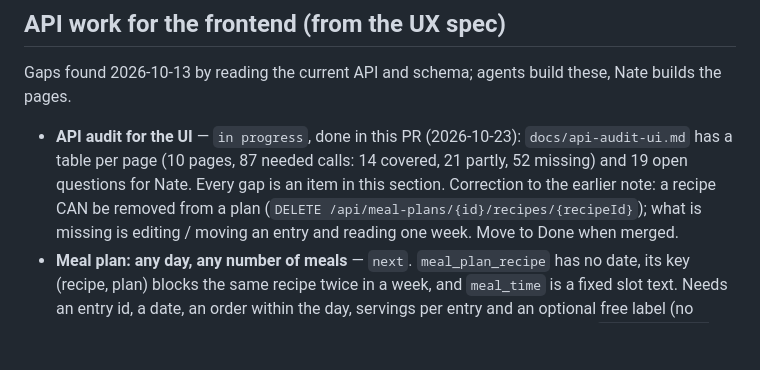
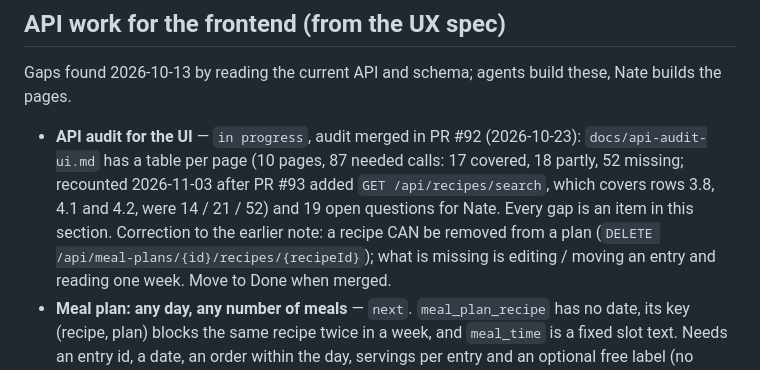
Before and after one commit to Nate-ryan-7690/dahaem, a Markdown page: docs/BACKLOG.md, the part around the change. Drawn GitHub-style; blank space fills up the shorter version.

```diff
--- a/docs/BACKLOG.md
+++ b/docs/BACKLOG.md
@@ -318,9 +318,10 @@ not legal advice; verify before any public release.
 
 Gaps found 2026-10-13 by reading the current API and schema; agents build these, Nate builds the pages.
 
-- **API audit for the UI** — `in progress`, done in this PR (2026-10-23): `docs/api-audit-ui.md` has a table per
-  page (10 pages, 87 needed calls: 14 covered, 21 partly, 52 missing) and 19 open questions for Nate. Every gap is
-  an item in this section. Correction to the earlier note: a recipe CAN be removed from a plan
+- **API audit for the UI** — `in progress`, audit merged in PR #92 (2026-10-23): `docs/api-audit-ui.md` has a table
+  per page (10 pages, 87 needed calls: 17 covered, 18 partly, 52 missing; recounted 2026-11-03 after PR #93 added
+  `GET /api/recipes/search`, which covers rows 3.8, 4.1 and 4.2, were 14 / 21 / 52) and 19 open questions for Nate.
+  Every gap is an item in this section. Correction to the earlier note: a recipe CAN be removed from a plan
   (`DELETE /api/meal-plans/{id}/recipes/{recipeId}`); what is missing is editing / moving an entry and reading
   one week. Move to Done when merged.
 - **Meal plan: any day, any number of meals** — `next`. `meal_plan_recipe` has no date, its key
```
Also changed, not shown: docs/api-audit-ui.md (+12 -9 lines).
